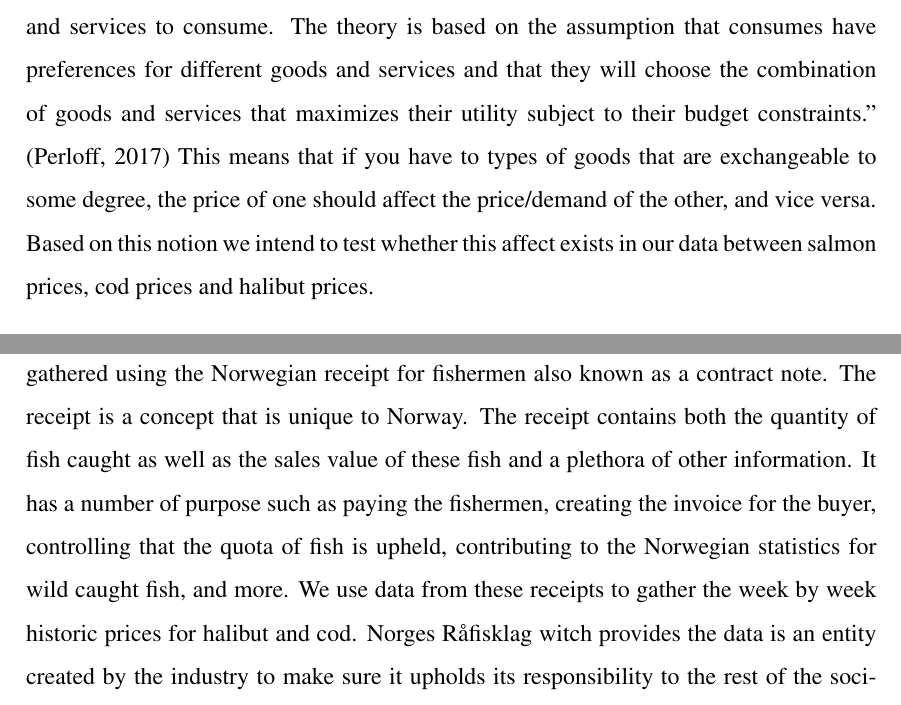
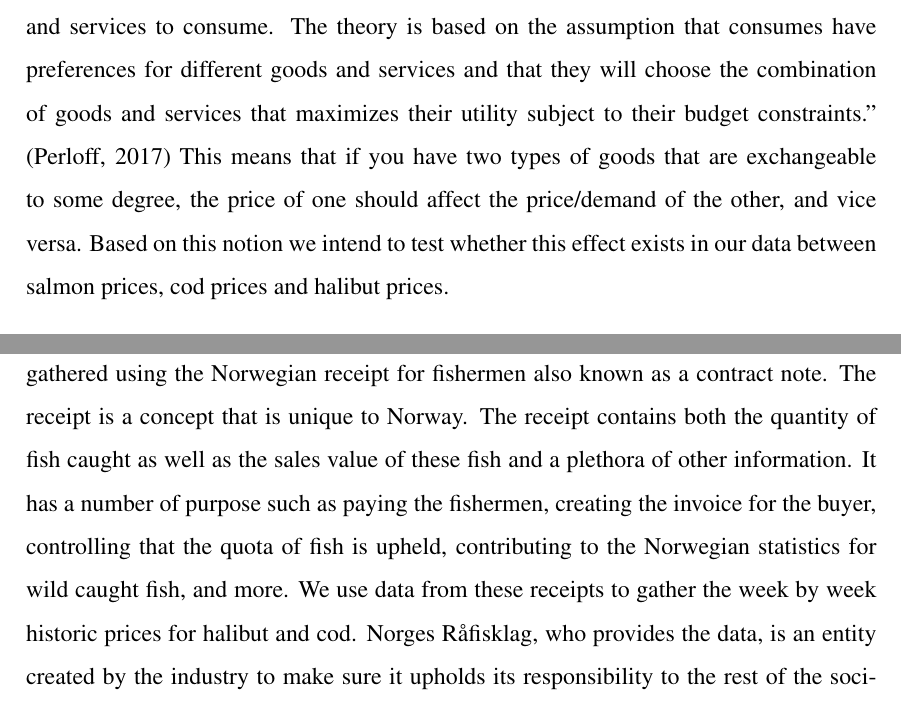
Before and after one commit to BachelorLaks/bachelor2023, a LaTeX document (main.tex, which reads Sections/Theory and literature.tex): two parts of pages 11 and 12 of 64, joined at a grey line, cut so that both start at the same text. Compiled offline with pdfLaTeX.

Commit message:
Spellcheck theory and litterature

```diff
--- a/Sections/Theory and literature.tex
+++ b/Sections/Theory and literature.tex
@@ -11,13 +11,13 @@ In the study "Short-term salmon price forecasting" by Daumantas Bloznelis 16 dif
 
 \subsection{Economic Theory}
 \subsubsection{Consumer choice theory}
-``Consumer choice theory is the study of how individuals make choices about what goods and services to consume. The theory is based on the assumption that consumes have preferences for different goods and services and that they will choose the combination of goods and services that maximizes their utility subject to their budget constraints.'' \parencite{Perloff_2017} This means that if you have to types of goods that are exchangeable to some degree, the price of one should affect the price/demand of the other, and vice versa. Based on this notion we intend to test whether this affect exists in our data between salmon prices, cod prices and halibut prices.
+``Consumer choice theory is the study of how individuals make choices about what goods and services to consume. The theory is based on the assumption that consumes have preferences for different goods and services and that they will choose the combination of goods and services that maximizes their utility subject to their budget constraints.'' \parencite{Perloff_2017} This means that if you have two types of goods that are exchangeable to some degree, the price of one should affect the price/demand of the other, and vice versa. Based on this notion we intend to test whether this effect exists in our data between salmon prices, cod prices and halibut prices.
 
 \subsubsection{Norwegian fishermen and the market for wild caught fish}\label{Norwegian fishermen and the market for wild caught fish}
 To understand where our price data comes from we need to take a look at how wild caught fish are sold in Norway. Wild caught fish in Norway have a heavily monitored way to the consumer. There are laws concerning quality and handling that secures the fish are safe to eat. There are also laws that dictate the way these fish can be sold and who are liable throughout this process. The laws concerning the sales are governed by the act on first hand purchase of wild marine resource. A sales organisation act like a middleman in the transaction between fisherman and fish buyer. They can be compared in likeness to an auction house or exchange, where the fisherman pays a fee to access the exchange to sell their fish. But the fishermen remain as owner of the fish until the time of the transaction. This means that the sales organisation never actually own any of the fish. Through this sales process the Norwegian receipt for fishermen is created.\parencite{Nielsen_2022}
 
 \subsubsection{Exchangeable goods}\label{Exchangeable goods}
-We wanted to explore the possibility that one might be able to use prices for similar commodities such as different seafood to help predict the price of salmon. To find the prices of these exchangeable goods we contacted Norsk Råfisklag. They where very helpful and provided us with historic prices data for halibut and cod. The data they provided was gathered using the Norwegian receipt for fishermen also known as a contract note. The receipt is a concept that is unique to Norway. The receipt contains both the quantity of fish caught as well as the sales value of these fish and a plethora of other information. It has a number of purpose such as paying the fishermen, creating the invoice for the buyer, controlling that the quota of fish is upheld, contributing to the Norwegian statistics for wild caught fish, and more. We use data from these receipts to gather the week by week historic prices for halibut and cod. Norges Råfisklag witch provides the data is an entity created by the industry to make sure it upholds its responsibility to the rest of the society. It is also responsible for securing a fair and transparent industry for workers and the environment. This makes it a great reliable source of data.\parencite{Harland_2022}
+We wanted to explore the possibility that one might be able to use prices for similar commodities such as different seafood to help predict the price of salmon. To find the prices of these exchangeable goods we contacted Norsk Råfisklag. They where very helpful and provided us with historic prices data for halibut and cod. The data they provided was gathered using the Norwegian receipt for fishermen also known as a contract note. The receipt is a concept that is unique to Norway. The receipt contains both the quantity of fish caught as well as the sales value of these fish and a plethora of other information. It has a number of purpose such as paying the fishermen, creating the invoice for the buyer, controlling that the quota of fish is upheld, contributing to the Norwegian statistics for wild caught fish, and more. We use data from these receipts to gather the week by week historic prices for halibut and cod. Norges Råfisklag, who provides the data, is an entity created by the industry to make sure it upholds its responsibility to the rest of the society. It is also responsible for securing a fair and transparent industry for workers and the environment. This makes it a great reliable source of data.\parencite{Harland_2022}
 
 \subsubsection{Currency change}\label{Currency change}
 As mentioned, the salmon market is an export market. This in turn means that the prices are affected by the changes in between the NOK and the currency of the markets that it is exported to. To account for this, we have added Norges Bank's TWI to the dataset. ``The TWI is a nominal effective krone exchange rate calculated on the basis of NOK exchange rates against the currencies of Norway's 25 main trading partners.'' \parencite{norges_bank_2020} A rise in the value of the index indicates that the exchange rate of NOK depreciates.
```
